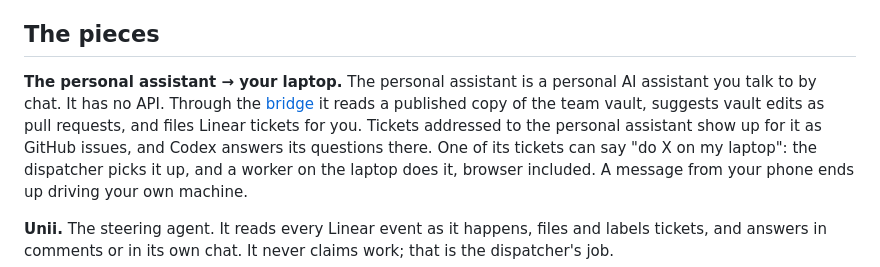
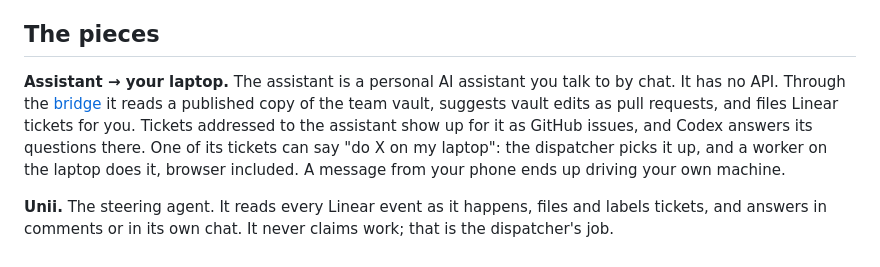
Before and after one commit to onblueroses/strata, a Markdown page: README.md, the part around one of its changes. Rendered like a GitHub page.

```diff
--- a/README.md
+++ b/README.md
@@ -60,9 +60,9 @@ that runtime's open work. All of the machinery is in [work/](work/README.md).
 
 ## The pieces
 
-**The personal assistant → your laptop.** The personal assistant is a personal AI assistant you talk to by chat. It has no API. Through the
+**Assistant → your laptop.** The assistant is a personal AI assistant you talk to by chat. It has no API. Through the
 [bridge](assistant-bridge/README.md) it reads a published copy of the team vault, suggests vault edits as pull
-requests, and files Linear tickets for you. Tickets addressed to the personal assistant show up for it as GitHub issues, and
+requests, and files Linear tickets for you. Tickets addressed to the assistant show up for it as GitHub issues, and
 Codex answers its questions there. One of its tickets can say "do X on my laptop": the dispatcher picks it up,
 and a worker on the laptop does it, browser included. A message from your phone ends up driving your own
 machine.
```
Also changed, not shown: other parts of README.md (+9 -9 lines).
